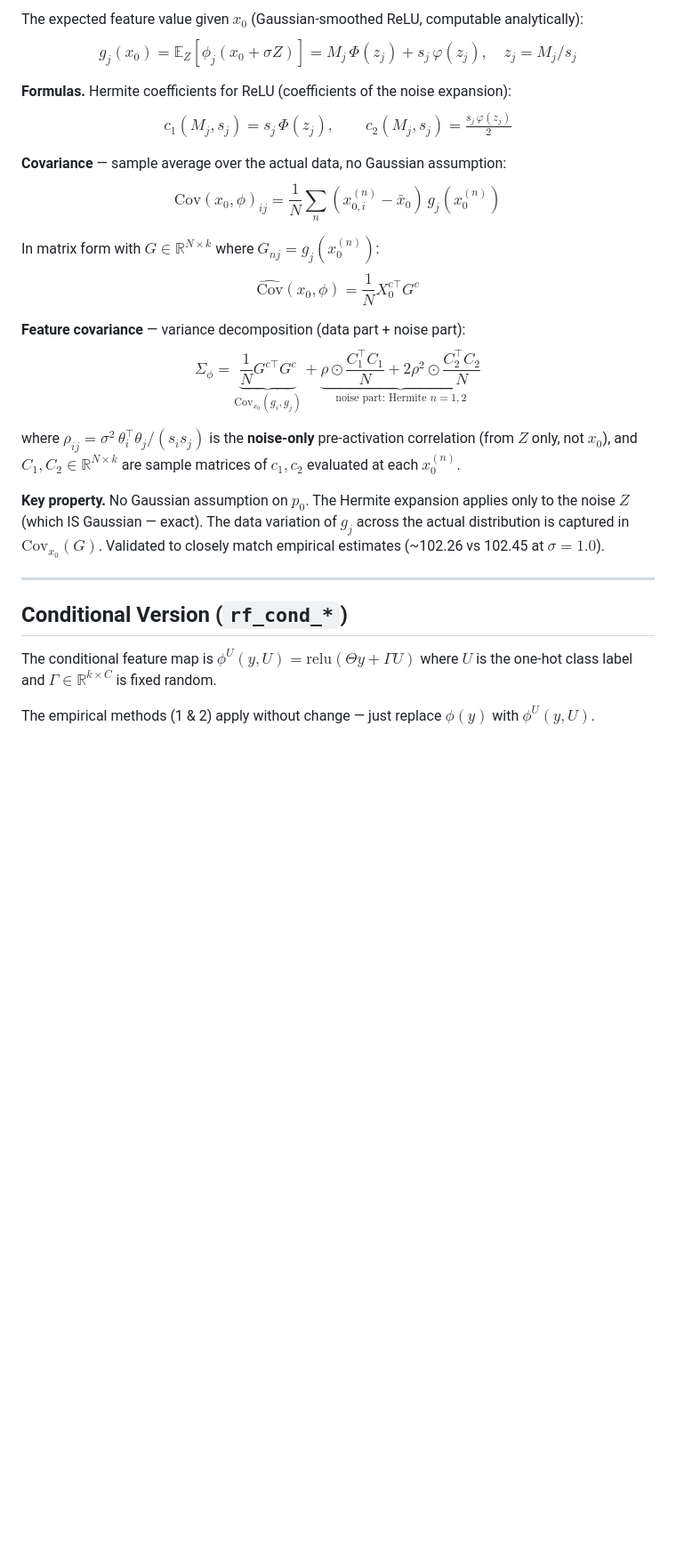
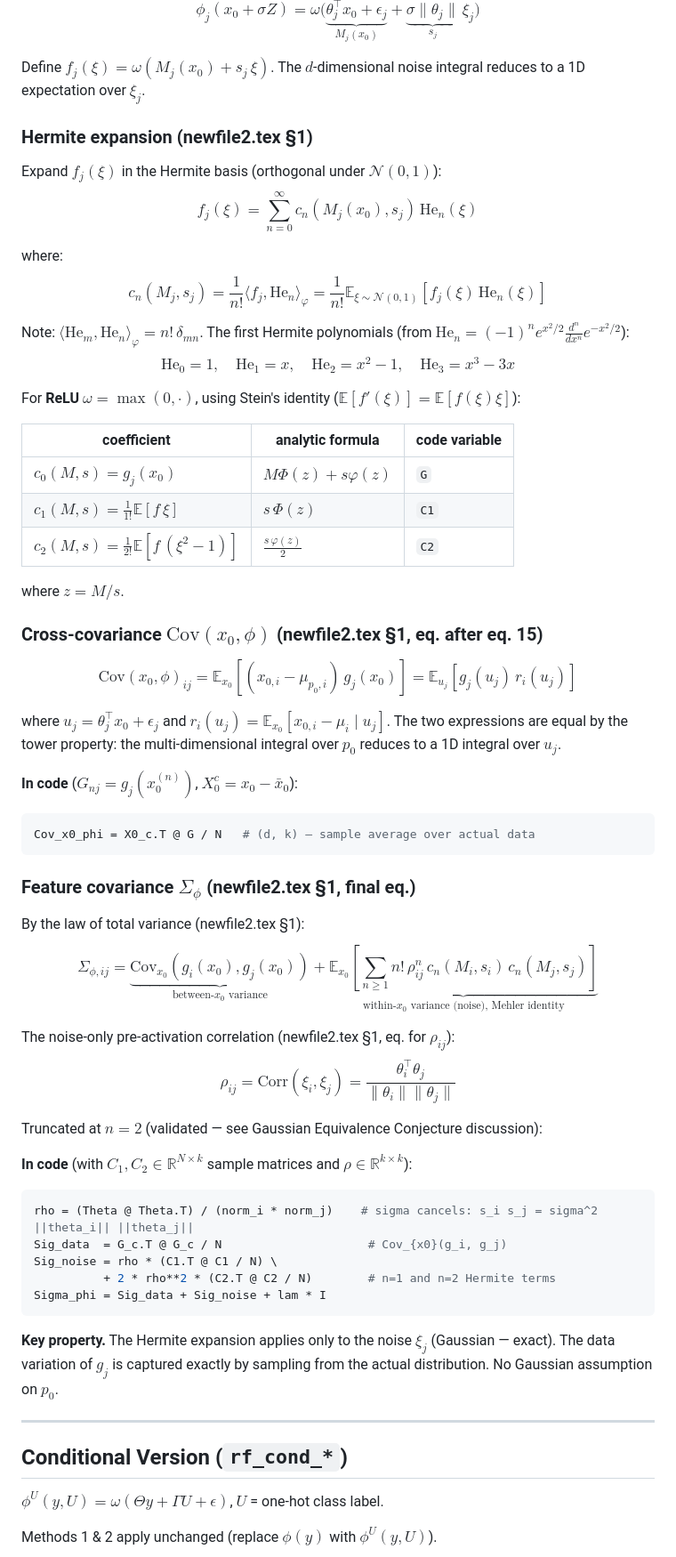
Before and after one commit to Animadversio/CondDiffNonlinearTheory, a Markdown page: docs/rf_methods.md, the part around one of its changes. Shown at 89% size. GitHub-like rendering; blank space fills up the shorter version.

````diff
--- a/docs/rf_methods.md
+++ b/docs/rf_methods.md
@@ -64,28 +58,66 @@ $$\phi_j(x_0 + \sigma Z) = \mathrm{relu}(\underbrace{\theta_j^\top x_0}_{M_j(x_0
 
-The expected feature value given $x_0$ (Gaussian-smoothed ReLU, computable analytically):
-$$g_j(x_0) = \mathbb{E}_Z[\phi_j(x_0 + \sigma Z)] = M_j\,\Phi(z_j) + s_j\,\varphi(z_j), \quad z_j = M_j / s_j$$
+$$\phi_j(x_0 + \sigma Z) = \omega\!\bigl(\underbrace{\theta_j^\top x_0 + \epsilon_j}_{M_j(x_0)} + \underbrace{\sigma\|\theta_j\|}_{s_j}\,\xi_j\bigr)$$
 
-**Formulas.** Hermite coefficients for ReLU (coefficients of the noise expansion):
-$$c_1(M_j, s_j) = s_j\,\Phi(z_j), \qquad c_2(M_j, s_j) = \tfrac{s_j\,\varphi(z_j)}{2}$$
+Define $f_j(\xi) = \omega(M_j(x_0) + s_j\,\xi)$. The $d$-dimensional noise integral reduces to a 1D expectation over $\xi_j$.
 
-**Covariance** — sample average over the actual data, no Gaussian assumption:
-$$\mathrm{Cov}(x_0,\phi)_{ij} = \frac{1}{N}\sum_n (x_{0,i}^{(n)} - \bar x_0)\,g_j(x_0^{(n)})$$
+### Hermite expansion (newfile2.tex §1)
 
-In matrix form with $G \in \mathbb{R}^{N\times k}$ where $G_{nj} = g_j(x_0^{(n)})$:
-$$\widehat{\mathrm{Cov}}(x_0, \phi) = \frac{1}{N} X_0^{c\top} G^c$$
+Expand $f_j(\xi)$ in the Hermite basis (orthogonal under $\mathcal{N}(0,1)$):
+$$f_j(\xi) = \sum_{n=0}^\infty c_n(M_j(x_0), s_j)\,\mathrm{He}_n(\xi)$$
 
-**Feature covariance** — variance decomposition (data part + noise part):
-$$\Sigma_\phi = \underbrace{\frac{1}{N}G^{c\top}G^c}_{\mathrm{Cov}_{x_0}(g_i, g_j)} + \underbrace{\rho \odot \frac{C_1^\top C_1}{N} + 2\rho^2 \odot \frac{C_2^\top C_2}{N}}_{\text{noise part: Hermite }n=1,2}$$
+where:
+$$c_n(M_j, s_j) = \frac{1}{n!}\langle f_j, \mathrm{He}_n\rangle_\varphi = \frac{1}{n!}\mathbb{E}_{\xi\sim\mathcal{N}(0,1)}[f_j(\xi)\,\mathrm{He}_n(\xi)]$$
 
-where $\rho_{ij} = \sigma^2\,\theta_i^\top\theta_j / (s_i s_j)$ is the **noise-only** pre-activation correlation (from $Z$ only, not $x_0$), and $C_1, C_2 \in \mathbb{R}^{N\times k}$ are sample matrices of $c_1, c_2$ evaluated at each $x_0^{(n)}$.
+Note: $\langle \mathrm{He}_m, \mathrm{He}_n\rangle_\varphi = n!\,\delta_{mn}$. The first Hermite polynomials (from $\mathrm{He}_n = (-1)^n e^{x^2/2}\frac{d^n}{dx^n}e^{-x^2/2}$):
+$$\mathrm{He}_0 = 1,\quad \mathrm{He}_1 = x,\quad \mathrm{He}_2 = x^2-1,\quad \mathrm{He}_3 = x^3-3x$$
 
-**Key property.** No Gaussian assumption on $p_0$. The Hermite expansion applies only to the noise $Z$ (which IS Gaussian — exact). The data variation of $g_j$ across the actual distribution is captured in $\mathrm{Cov}_{x_0}(G)$. Validated to closely match empirical estimates (~102.26 vs 102.45 at $\sigma=1.0$).
+For **ReLU** $\omega = \max(0,\cdot)$, using Stein's identity ($\mathbb{E}[f'(\xi)] = \mathbb{E}[f(\xi)\xi]$):
+
+| coefficient | analytic formula | code variable |
+|---|---|---|
+| $c_0(M,s) = g_j(x_0)$ | $M\Phi(z) + s\varphi(z)$ | `G` |
+| $c_1(M,s) = \frac{1}{1!}\mathbb{E}[f\,\xi]$ | $s\,\Phi(z)$ | `C1` |
+| $c_2(M,s) = \frac{1}{2!}\mathbb{E}[f\,(\xi^2-1)]$ | $\frac{s\,\varphi(z)}{2}$ | `C2` |
+
+where $z = M/s$.
+
+### Cross-covariance $\mathrm{Cov}(x_0, \phi)$ (newfile2.tex §1, eq. after eq. 15)
+
+$$\mathrm{Cov}(x_0, \phi)_{ij} = \mathbb{E}_{x_0}[(x_{0,i} - \mu_{p_0,i})\,g_j(x_0)] = \mathbb{E}_{u_j}[g_j(u_j)\,r_i(u_j)]$$
+
+where $u_j = \theta_j^\top x_0 + \epsilon_j$ and $r_i(u_j) = \mathbb{E}_{x_0}[x_{0,i} - \mu_i \mid u_j]$. The two expressions are equal by the tower property: the multi-dimensional integral over $p_0$ reduces to a 1D integral over $u_j$.
+
+**In code** ($G_{nj} = g_j(x_0^{(n)})$, $X_0^c = x_0 - \bar x_0$):
+```python
+Cov_x0_phi = X0_c.T @ G / N   # (d, k) — sample average over actual data
+```
+
+### Feature covariance $\Sigma_\phi$ (newfile2.tex §1, final eq.)
+
+By the law of total variance (newfile2.tex §1):
+$$\Sigma_{\phi,ij} = \underbrace{\mathrm{Cov}_{x_0}(g_i(x_0), g_j(x_0))}_{\text{between-}x_0\text{ variance}} + \underbrace{\mathbb{E}_{x_0}\!\left[\sum_{n\geq 1} n!\,\rho_{ij}^n\,c_n(M_i,s_i)\,c_n(M_j,s_j)\right]}_{\text{within-}x_0\text{ variance (noise), Mehler identity}}$$
+
+The noise-only pre-activation correlation (newfile2.tex §1, eq. for $\rho_{ij}$):
+$$\rho_{ij} = \mathrm{Corr}(\xi_i, \xi_j) = \frac{\theta_i^\top\theta_j}{\|\theta_i\|\|\theta_j\|}$$
+
+Truncated at $n=2$ (validated — see Gaussian Equivalence Conjecture discussion):
+
+**In code** (with $C_1, C_2 \in \mathbb{R}^{N\times k}$ sample matrices and $\rho \in \mathbb{R}^{k\times k}$):
+```python
+rho = (Theta @ Theta.T) / (norm_i * norm_j)    # sigma cancels: s_i s_j = sigma^2 ||theta_i|| ||theta_j||
+Sig_data  = G_c.T @ G_c / N                     # Cov_{x0}(g_i, g_j)
+Sig_noise = rho * (C1.T @ C1 / N) \
+          + 2 * rho**2 * (C2.T @ C2 / N)        # n=1 and n=2 Hermite terms
+Sigma_phi = Sig_data + Sig_noise + lam * I
+```
+
+**Key property.** The Hermite expansion applies only to the noise $\xi_j$ (Gaussian — exact). The data variation of $g_j$ is captured exactly by sampling from the actual distribution. No Gaussian assumption on $p_0$.
 
 ---
 
 ## Conditional Version (`rf_cond_*`)
 
-The conditional feature map is $\phi^U(y, U) = \mathrm{relu}(\Theta y + \Gamma U)$ where $U$ is the one-hot class label and $\Gamma \in \mathbb{R}^{k \times C}$ is fixed random.
+$\phi^U(y,U) = \omega(\Theta y + \Gamma U + \epsilon)$, $U$ = one-hot class label.
 
-The empirical methods (1 & 2) apply without change — just replace $\phi(y)$ with $\phi^U(y,U)$.
+Methods 1 & 2 apply unchanged (replace $\phi(y)$ with $\phi^U(y,U)$).
 
````
Also changed, not shown: other parts of docs/rf_methods.md (+26 -38 lines).
